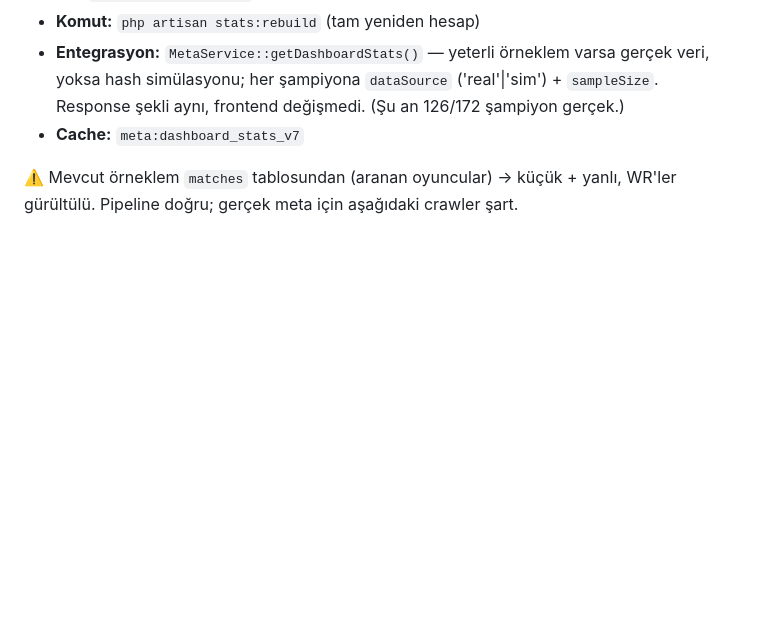
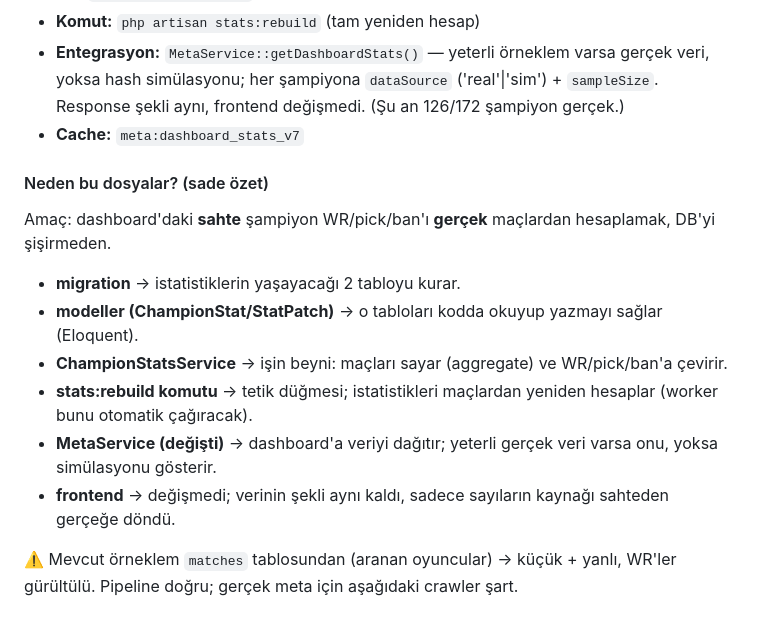
Before and after one commit to EnesKirici/graphs-elw, a Markdown page: WORKER_PLAN.md, the part around the change. Drawn GitHub-style; blank space fills up the shorter version.

Commit message:
docs: add plain-language 'why these files' summary to WORKER_PLAN Aşama 2
Co-Authored-By: Claude Opus 4.8 (1M context) <noreply@anthropic.com>

```diff
--- a/WORKER_PLAN.md
+++ b/WORKER_PLAN.md
@@ -246,6 +246,15 @@ ekleniyor → DB maç sayısından bağımsız, sabit boyutta kalıyor (736 maç
   Response şekli aynı, frontend değişmedi. (Şu an 126/172 şampiyon gerçek.)
 - **Cache:** `meta:dashboard_stats_v7`
 
+#### Neden bu dosyalar? (sade özet)
+Amaç: dashboard'daki **sahte** şampiyon WR/pick/ban'ı **gerçek** maçlardan hesaplamak, DB'yi şişirmeden.
+- **migration** → istatistiklerin yaşayacağı 2 tabloyu kurar.
+- **modeller (ChampionStat/StatPatch)** → o tabloları kodda okuyup yazmayı sağlar (Eloquent).
+- **ChampionStatsService** → işin beyni: maçları sayar (aggregate) ve WR/pick/ban'a çevirir.
+- **stats:rebuild komutu** → tetik düğmesi; istatistikleri maçlardan yeniden hesaplar (worker bunu otomatik çağıracak).
+- **MetaService (değişti)** → dashboard'a veriyi dağıtır; yeterli gerçek veri varsa onu, yoksa simülasyonu gösterir.
+- **frontend** → değişmedi; verinin şekli aynı kaldı, sadece sayıların kaynağı sahteden gerçeğe döndü.
+
 ⚠️ Mevcut örneklem `matches` tablosundan (aranan oyuncular) → küçük + yanlı, WR'ler
 gürültülü. Pipeline doğru; gerçek meta için aşağıdaki crawler şart.
 
```
